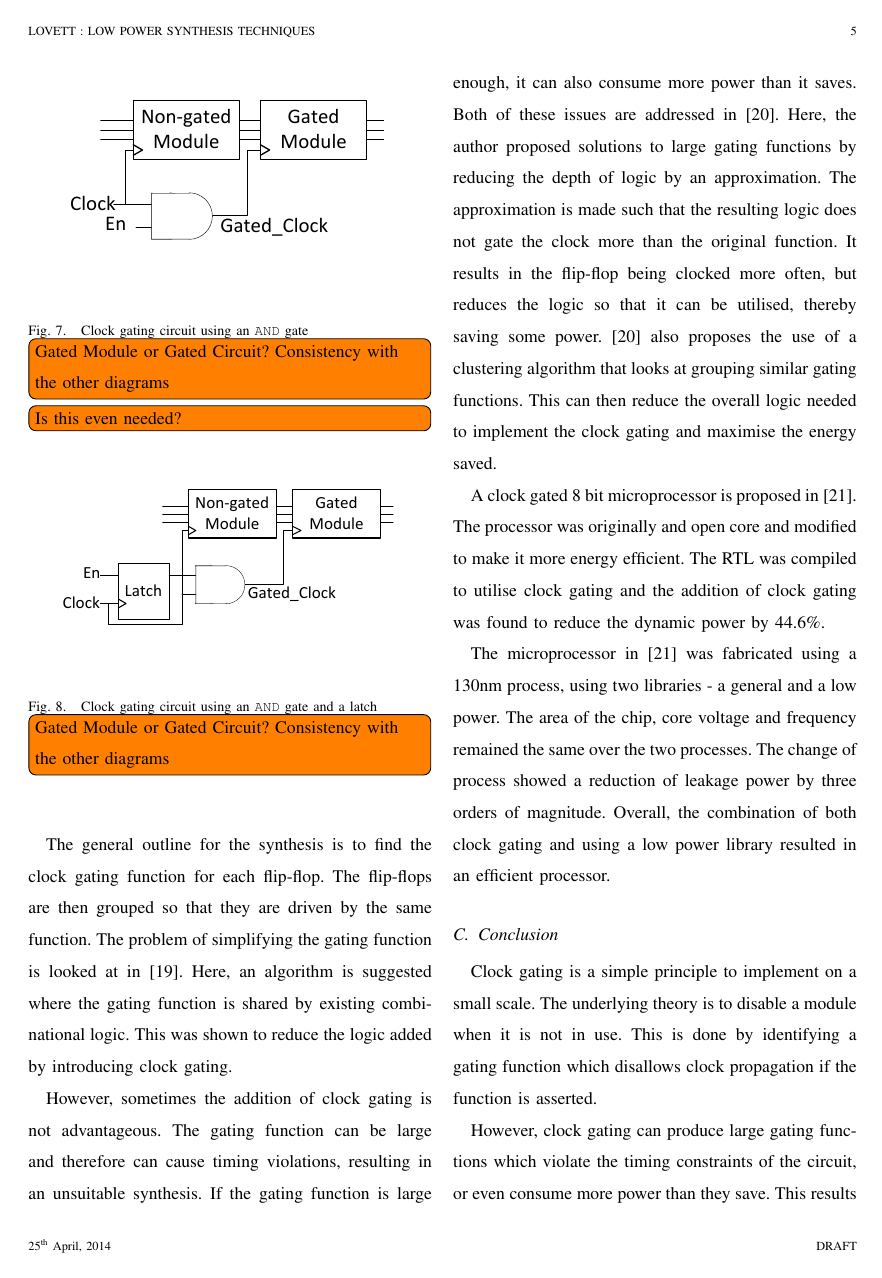
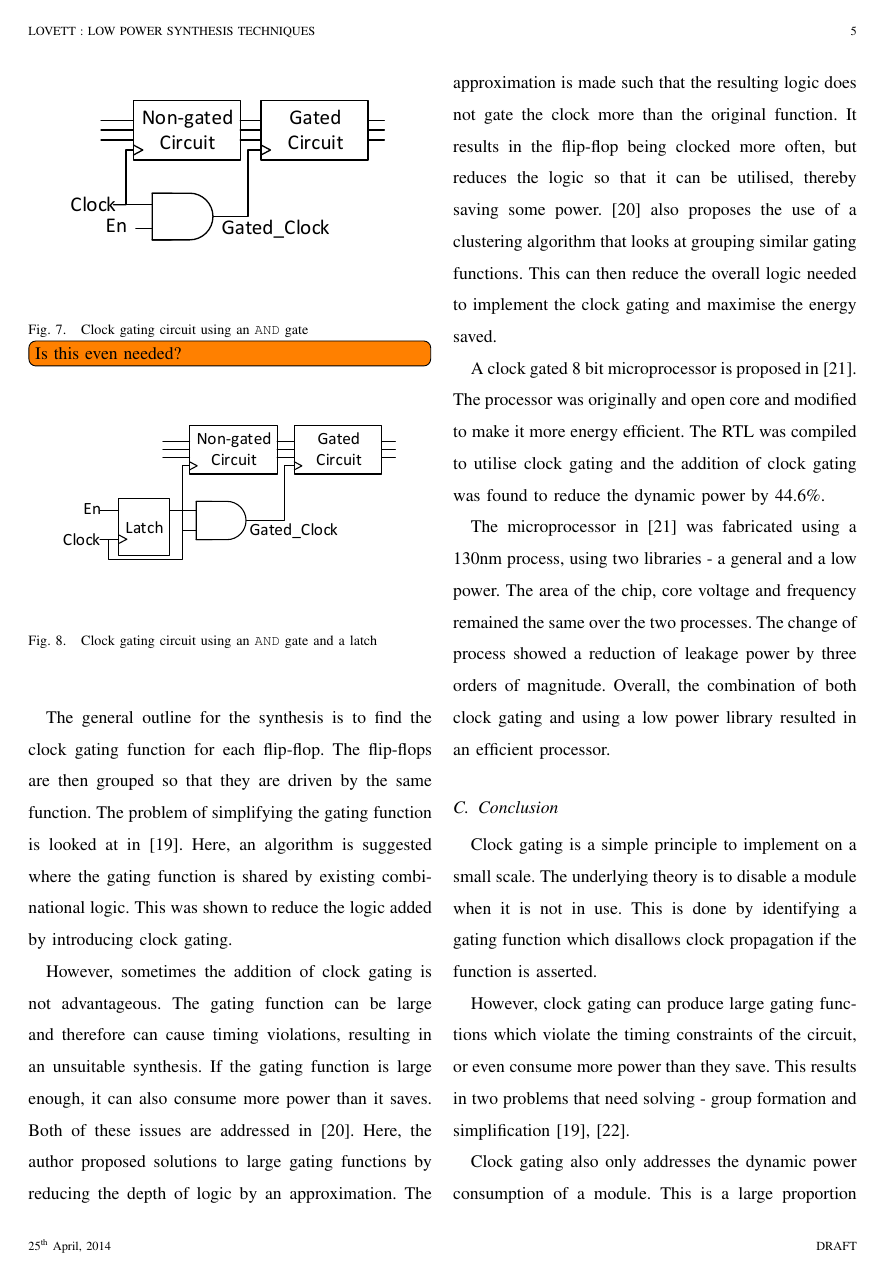
Before and after one commit to seblovett/irr, a LaTeX paper (Report/IRR.tex, which reads Report/ClockGating.tex): page 5 of 10. Compiled offline with pdfLaTeX.

Commit message:
Made figures more consistent

```diff
--- a/Report/ClockGating.tex
+++ b/Report/ClockGating.tex
@@ -20,7 +20,7 @@ The load-enable registers are still clocked at the master clock frequency.
 \begin{figure}
 \includegraphics[width=0.5\textwidth]{Figures/clockgating_and.pdf}
 \caption{Clock gating circuit using an \texttt{AND} gate}
-\todo[inline]{Gated Module or Gated Circuit? Consistency with the other diagrams}
+%\todo[inline]{Gated Module or Gated Circuit? Consistency with the other diagrams}
 \todo[inline]{Is this even needed?}
 \label{fig:cg:circuit1}
 \end{figure}
@@ -28,7 +28,7 @@ The load-enable registers are still clocked at the master clock frequency.
 \begin{figure}
 \includegraphics[width=0.5\textwidth]{Figures/clockgating_latch.pdf}
 \caption{Clock gating circuit using an \texttt{AND} gate and a latch}
-\todo[inline]{Gated Module or Gated Circuit? Consistency with the other diagrams}
+%\todo[inline]{Gated Module or Gated Circuit? Consistency with the other diagrams}
 \label{fig:cg:circuit2}
 \end{figure}
 
```
Also changed, not shown: Report/Figures/clockgating_and.pdf, Report/Figures/clockgating_latch.pdf, 1 other file.
